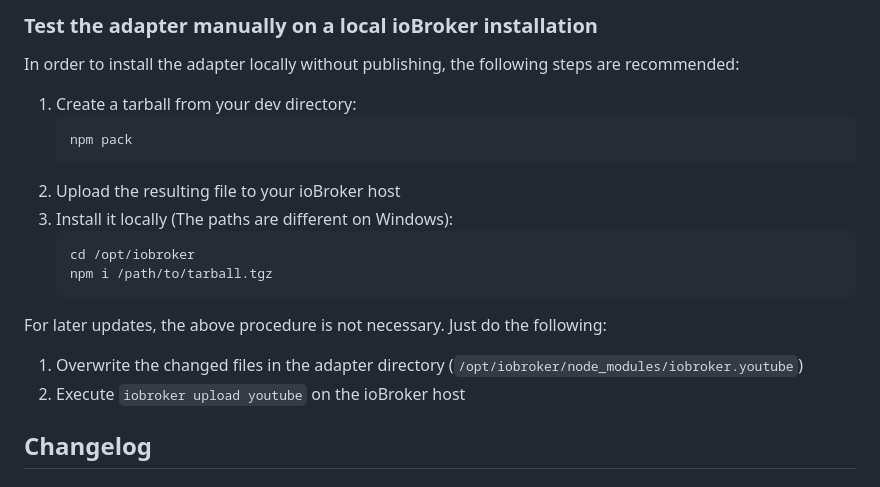
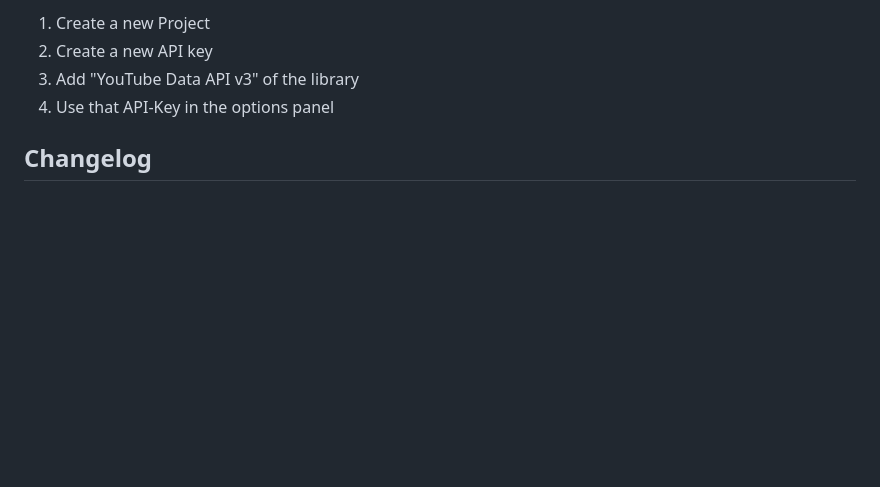
Before and after one commit to klein0r/ioBroker.youtube, a Markdown page: README.md, the part around the change printed below. GitHub-like rendering; blank space fills up the shorter version.

````diff
--- a/README.md
+++ b/README.md
@@ -54,19 +20,7 @@ See the documentation of [ioBroker.repositories](https://github.com/ioBroker/ioB
-### Test the adapter manually on a local ioBroker installation
-In order to install the adapter locally without publishing, the following steps are recommended:
-1. Create a tarball from your dev directory:
-    ```bash
-    npm pack
-    ```
-1. Upload the resulting file to your ioBroker host
-1. Install it locally (The paths are different on Windows):
-    ```bash
-    cd /opt/iobroker
-    npm i /path/to/tarball.tgz
-    ```
-
-For later updates, the above procedure is not necessary. Just do the following:
-1. Overwrite the changed files in the adapter directory (`/opt/iobroker/node_modules/iobroker.youtube`)
-1. Execute `iobroker upload youtube` on the ioBroker host
+1. Create a new Project
+2. Create a new API key
+3. Add "YouTube Data API v3" of the library
+4. Use that API-Key in the options panel
 
 ## Changelog
 
````
Also changed, not shown: other parts of README.md (+3 -37 lines), admin/youtube.png, 5 other files.
